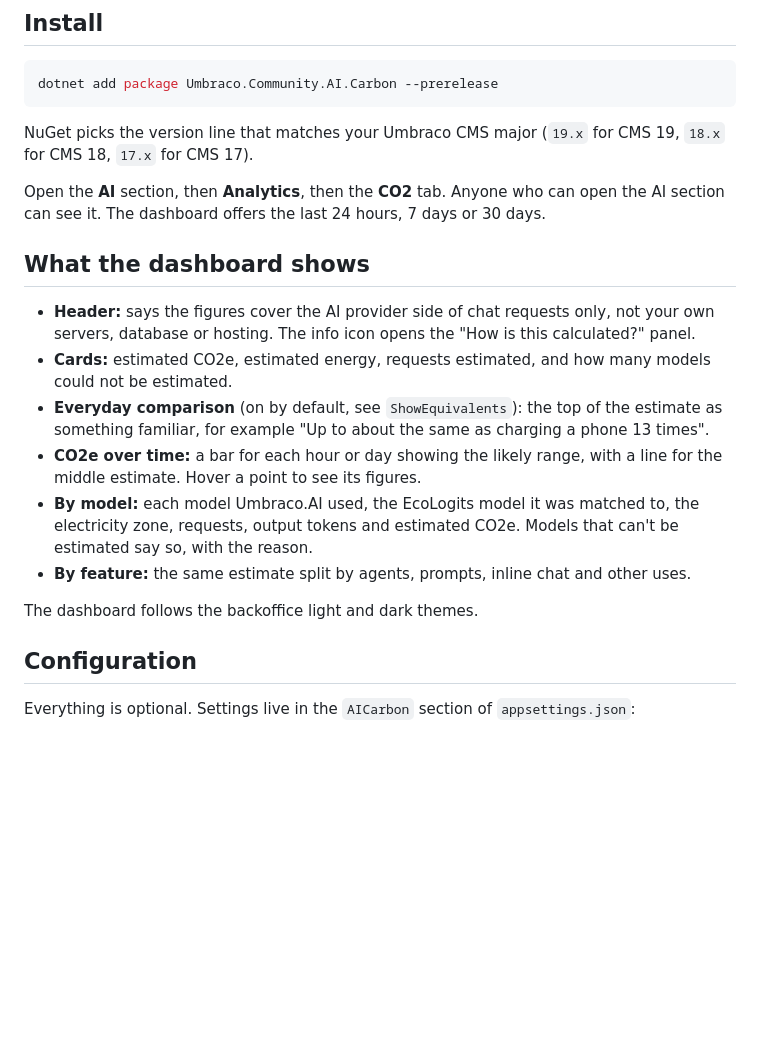
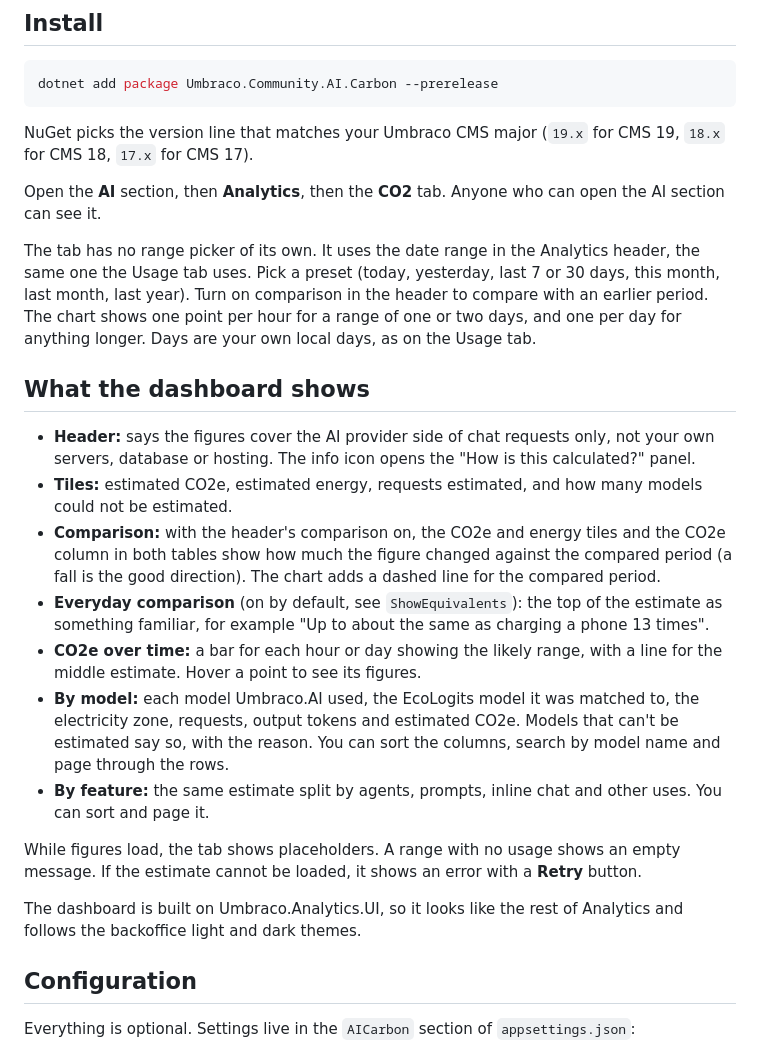
Before and after one commit to mattbrailsford/Umbraco.Community.AI.Carbon, a Markdown page: README.md, the part around one of its changes. Drawn GitHub-style; blank space fills up the shorter version.

```diff
--- a/README.md
+++ b/README.md
@@ -34,18 +34,23 @@ dotnet add package Umbraco.Community.AI.Carbon --prerelease
 
 NuGet picks the version line that matches your Umbraco CMS major (`19.x` for CMS 19, `18.x` for CMS 18, `17.x` for CMS 17).
 
-Open the **AI** section, then **Analytics**, then the **CO2** tab. Anyone who can open the AI section can see it. The dashboard offers the last 24 hours, 7 days or 30 days.
+Open the **AI** section, then **Analytics**, then the **CO2** tab. Anyone who can open the AI section can see it.
+
+The tab has no range picker of its own. It uses the date range in the Analytics header, the same one the Usage tab uses. Pick a preset (today, yesterday, last 7 or 30 days, this month, last month, last year). Turn on comparison in the header to compare with an earlier period. The chart shows one point per hour for a range of one or two days, and one per day for anything longer. Days are your own local days, as on the Usage tab.
 
 ## What the dashboard shows
 
 - **Header:** says the figures cover the AI provider side of chat requests only, not your own servers, database or hosting. The info icon opens the "How is this calculated?" panel.
-- **Cards:** estimated CO2e, estimated energy, requests estimated, and how many models could not be estimated.
+- **Tiles:** estimated CO2e, estimated energy, requests estimated, and how many models could not be estimated.
+- **Comparison:** with the header's comparison on, the CO2e and energy tiles and the CO2e column in both tables show how much the figure changed against the compared period (a fall is the good direction). The chart adds a dashed line for the compared period.
 - **Everyday comparison** (on by default, see `ShowEquivalents`): the top of the estimate as something familiar, for example "Up to about the same as charging a phone 13 times".
 - **CO2e over time:** a bar for each hour or day showing the likely range, with a line for the middle estimate. Hover a point to see its figures.
-- **By model:** each model Umbraco.AI used, the EcoLogits model it was matched to, the electricity zone, requests, output tokens and estimated CO2e. Models that can't be estimated say so, with the reason.
-- **By feature:** the same estimate split by agents, prompts, inline chat and other uses.
+- **By model:** each model Umbraco.AI used, the EcoLogits model it was matched to, the electricity zone, requests, output tokens and estimated CO2e. Models that can't be estimated say so, with the reason. You can sort the columns, search by model name and page through the rows.
+- **By feature:** the same estimate split by agents, prompts, inline chat and other uses. You can sort and page it.
 
-The dashboard follows the backoffice light and dark themes.
+While figures load, the tab shows placeholders. A range with no usage shows an empty message. If the estimate cannot be loaded, it shows an error with a **Retry** button.
+
+The dashboard is built on Umbraco.Analytics.UI, so it looks like the rest of Analytics and follows the backoffice light and dark themes.
 
 ## Configuration
 
```
Also changed, not shown: other parts of README.md (+5 -5 lines), docs/images/co2-dashboard.png.
